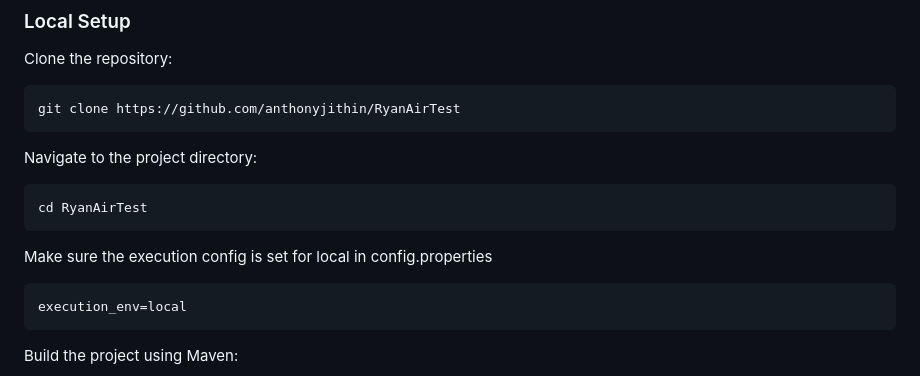
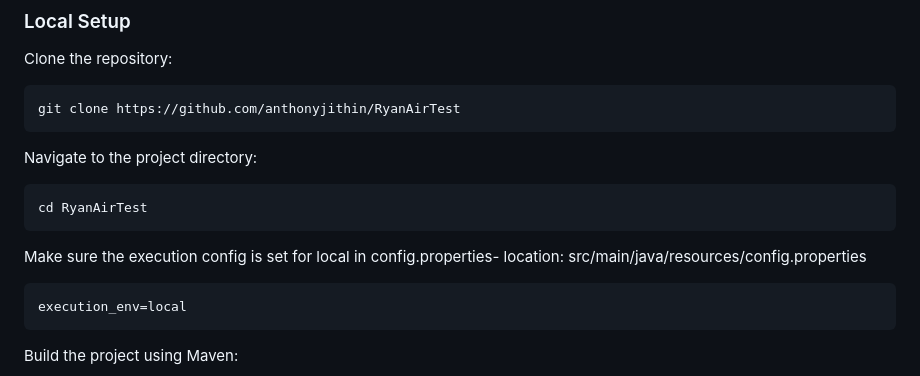
Before and after one commit to anthonyjithin/RyanAirTest, a Markdown page: README.md, the part around the change. Rendered like a GitHub page.

Commit message:
Update README.md
updated link to config properties

````diff
--- a/README.md
+++ b/README.md
@@ -69,7 +69,7 @@ Navigate to the project directory:
 cd RyanAirTest
 ```
 
-Make sure the execution config is set for local in config.properties
+Make sure the execution config is set for local in config.properties- location: src/main/java/resources/config.properties
 ```bash
 execution_env=local
 ```
````
